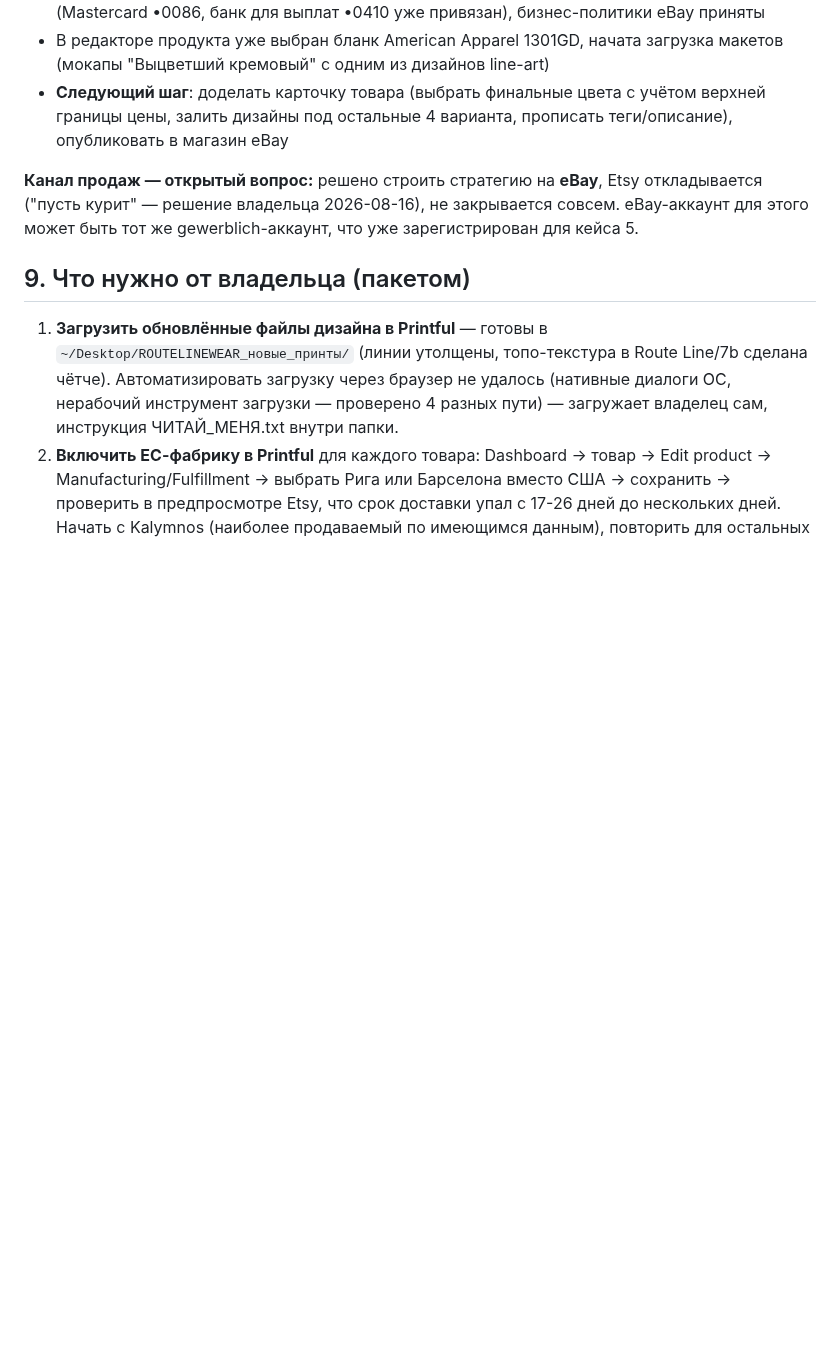
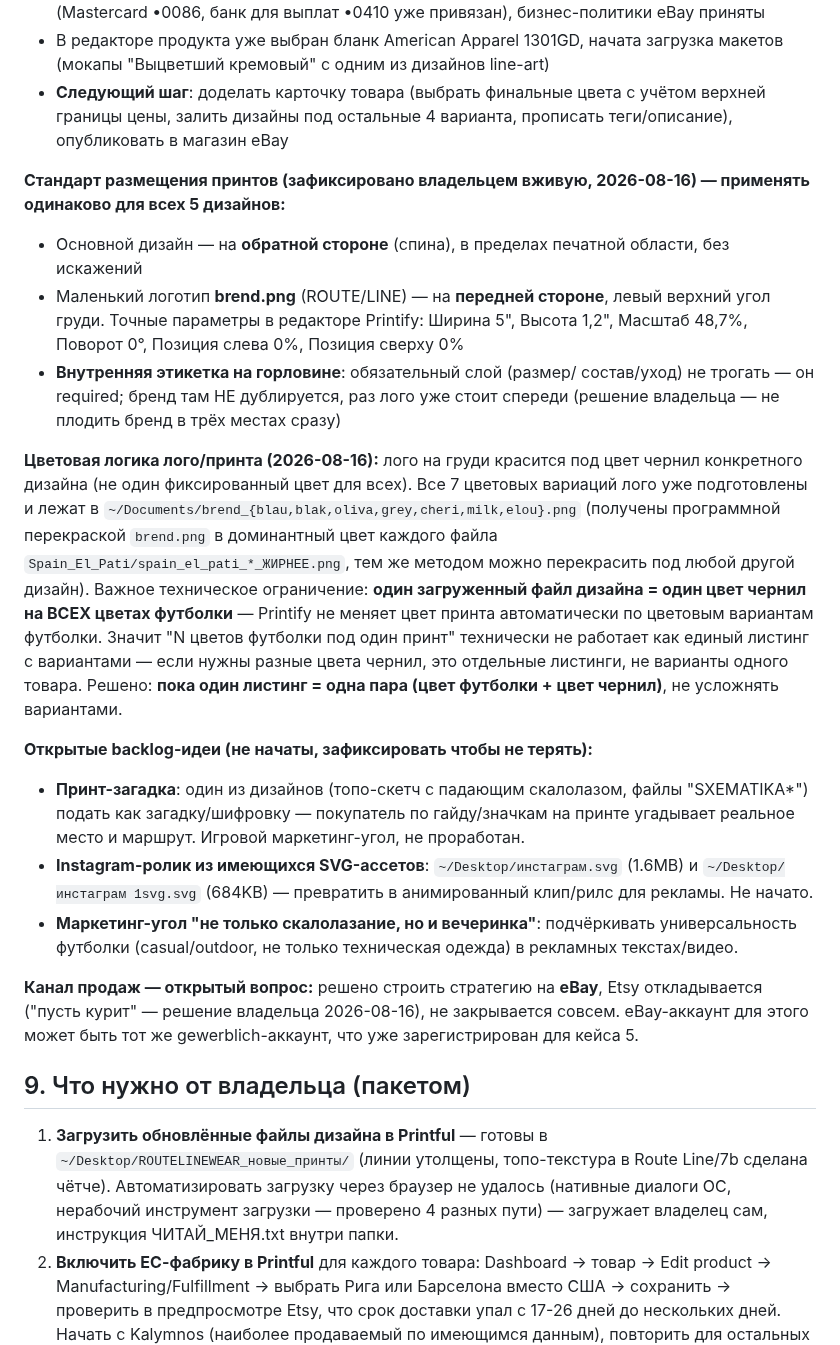
Before and after one commit to kostinrus36-debug/business-agent, a Markdown page: cases/gewerbe-trading/audit.md, the part around the change. Drawn GitHub-style; blank space fills up the shorter version.

Commit message:
Log color-per-print rule, variant limitation, and backlog ideas (puzzle print, IG video, party positioning) for case 1

```diff
--- a/cases/gewerbe-trading/audit.md
+++ b/cases/gewerbe-trading/audit.md
@@ -187,6 +187,46 @@ Chrome):**
   цвета с учётом верхней границы цены, залить дизайны под остальные
   4 варианта, прописать теги/описание), опубликовать в магазин eBay
 
+**Стандарт размещения принтов (зафиксировано владельцем вживую,
+2026-08-16) — применять одинаково для всех 5 дизайнов:**
+- Основной дизайн — на **обратной стороне** (спина), в пределах
+  печатной области, без искажений
+- Маленький логотип **brend.png** (ROUTE/LINE) — на **передней
+  стороне**, левый верхний угол груди. Точные параметры в редакторе
+  Printify: Ширина 5", Высота 1,2", Масштаб 48,7%, Поворот 0°,
+  Позиция слева 0%, Позиция сверху 0%
+- **Внутренняя этикетка на горловине**: обязательный слой (размер/
+  состав/уход) не трогать — он required; бренд там НЕ дублируется,
+  раз лого уже стоит спереди (решение владельца — не плодить бренд
+  в трёх местах сразу)
+
+**Цветовая логика лого/принта (2026-08-16):** лого на груди красится
+под цвет чернил конкретного дизайна (не один фиксированный цвет для
+всех). Все 7 цветовых вариаций лого уже подготовлены и лежат в
+`~/Documents/brend_{blau,blak,oliva,grey,cheri,milk,elou}.png`
+(получены программной перекраской `brend.png` в доминантный цвет
+каждого файла `Spain_El_Pati/spain_el_pati_*_ЖИРНЕЕ.png`, тем же
+методом можно перекрасить под любой другой дизайн). Важное
+техническое ограничение: **один загруженный файл дизайна = один цвет
+чернил на ВСЕХ цветах футболки** — Printify не меняет цвет принта
+автоматически по цветовым вариантам футболки. Значит "N цветов
+футболки под один принт" технически не работает как единый листинг с
+вариантами — если нужны разные цвета чернил, это отдельные листинги,
+не варианты одного товара. Решено: **пока один листинг = одна пара
+(цвет футболки + цвет чернил)**, не усложнять вариантами.
+
+**Открытые backlog-идеи (не начаты, зафиксировать чтобы не терять):**
+- **Принт-загадка**: один из дизайнов (топо-скетч с падающим
+  скалолазом, файлы "SXEMATIKA*") подать как загадку/шифровку —
+  покупатель по гайду/значкам на принте угадывает реальное место и
+  маршрут. Игровой маркетинг-угол, не проработан.
+- **Instagram-ролик из имеющихся SVG-ассетов**: `~/Desktop/инстаграм.svg`
+  (1.6MB) и `~/Desktop/инстаграм 1svg.svg` (684KB) — превратить в
+  анимированный клип/рилс для рекламы. Не начато.
+- **Маркетинг-угол "не только скалолазание, но и вечеринка"**:
+  подчёркивать универсальность футболки (casual/outdoor, не только
+  техническая одежда) в рекламных текстах/видео.
+
 **Канал продаж — открытый вопрос:** решено строить стратегию на
 **eBay**, Etsy откладывается ("пусть курит" — решение владельца
 2026-08-16), не закрывается совсем. eBay-аккаунт для этого может быть
```
